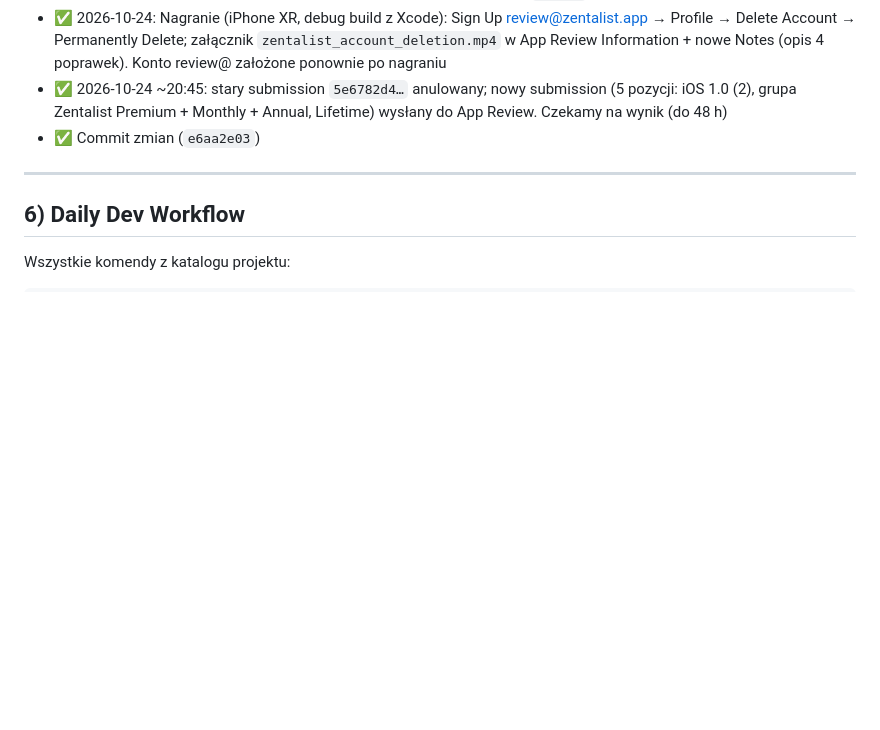
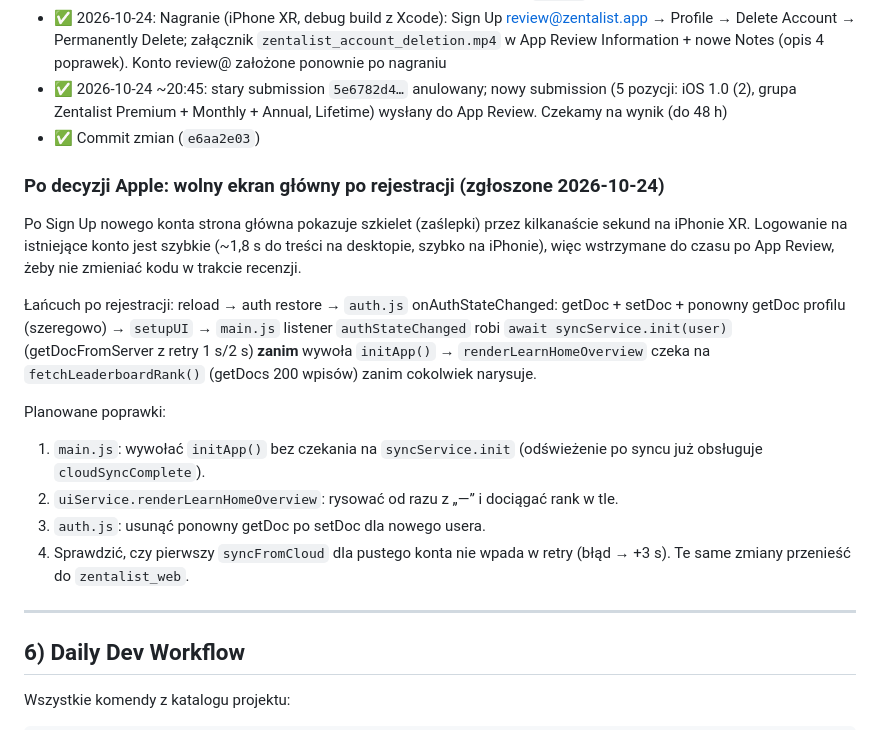
Before and after one commit to KrukowskiAdam/Zentalista_mobile, a Markdown page: MOBILE_DEV_GUIDE.md, the part around the change. Drawn GitHub-style; blank space fills up the shorter version.

Commit message:
Note slow home load after sign-up; fix planned after App Review
Co-Authored-By: Claude Opus 5.5 <noreply@anthropic.com>

```diff
--- a/MOBILE_DEV_GUIDE.md
+++ b/MOBILE_DEV_GUIDE.md
@@ -540,6 +540,19 @@ Zweryfikowane po deployu (`curl`): `/premium` zawiera "Terms of Use", `/profile`
 - ✅ 2026-10-24 ~20:45: stary submission `5e6782d4…` anulowany; nowy submission (5 pozycji: iOS 1.0 (2), grupa Zentalist Premium + Monthly + Annual, Lifetime) wysłany do App Review. Czekamy na wynik (do 48 h)
 - ✅ Commit zmian (`e6aa2e03`)
 
+### Po decyzji Apple: wolny ekran główny po rejestracji (zgłoszone 2026-10-24)
+
+Po Sign Up nowego konta strona główna pokazuje szkielet (zaślepki) przez kilkanaście sekund na iPhonie XR. Logowanie na istniejące konto jest szybkie (~1,8 s do treści na desktopie, szybko na iPhonie), więc wstrzymane do czasu po App Review, żeby nie zmieniać kodu w trakcie recenzji.
+
+Łańcuch po rejestracji: reload → auth restore → `auth.js` onAuthStateChanged: getDoc + setDoc + ponowny getDoc profilu (szeregowo) → `setupUI` → `main.js` listener `authStateChanged` robi `await syncService.init(user)` (getDocFromServer z retry 1 s/2 s) **zanim** wywoła `initApp()` → `renderLearnHomeOverview` czeka na `fetchLeaderboardRank()` (getDocs 200 wpisów) zanim cokolwiek narysuje.
+
+Planowane poprawki:
+1. `main.js`: wywołać `initApp()` bez czekania na `syncService.init` (odświeżenie po syncu już obsługuje `cloudSyncComplete`).
+2. `uiService.renderLearnHomeOverview`: rysować od razu z „—” i dociągać rank w tle.
+3. `auth.js`: usunąć ponowny getDoc po setDoc dla nowego usera.
+4. Sprawdzić, czy pierwszy `syncFromCloud` dla pustego konta nie wpada w retry (błąd → +3 s).
+Te same zmiany przenieść do `zentalist_web`.
+
 ---
 
 ## 6) Daily Dev Workflow
```
